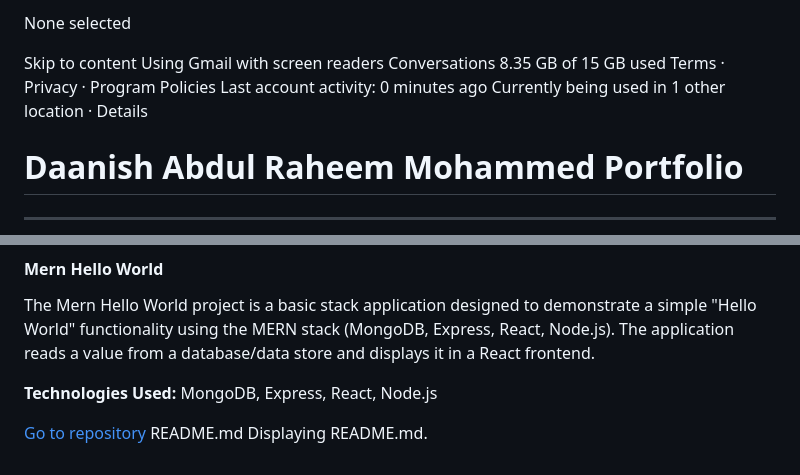
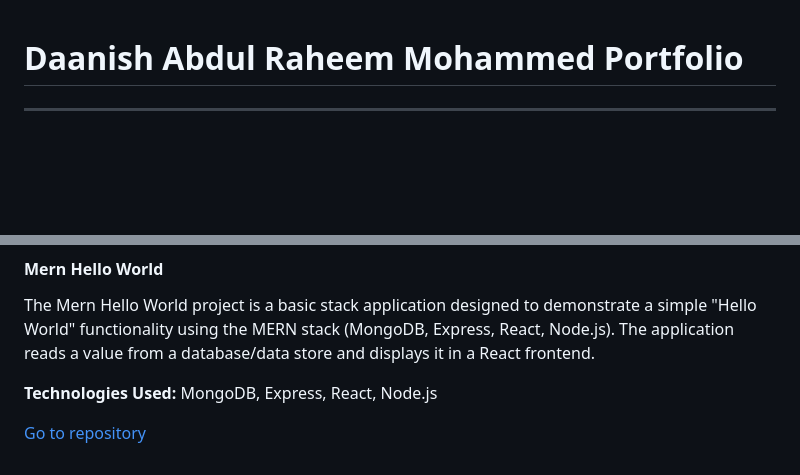
Before and after one commit to danrahm/DaanishMohammed, a Markdown page: README.md, 2 parts joined by grey strips. Drawn GitHub-style; blank space fills up the shorter version.

```diff
--- a/README.md
+++ b/README.md
@@ -1,13 +1,3 @@
-
-None selected
-
-Skip to content
-Using Gmail with screen readers
-Conversations
-8.35 GB of 15 GB used
-Terms · Privacy · Program Policies
-Last account activity: 0 minutes ago
-Currently being used in 1 other location · Details
 # Daanish Abdul Raheem Mohammed Portfolio
 
 ---
@@ -94,5 +84,3 @@ The Mern Hello World project is a basic stack application designed to demonstrat
 
 
 [Go to repository](https://github.com/danrahm/DaanishMohammed/tree/main/MernHelloWorld)
-README.md
-Displaying README.md.
```
